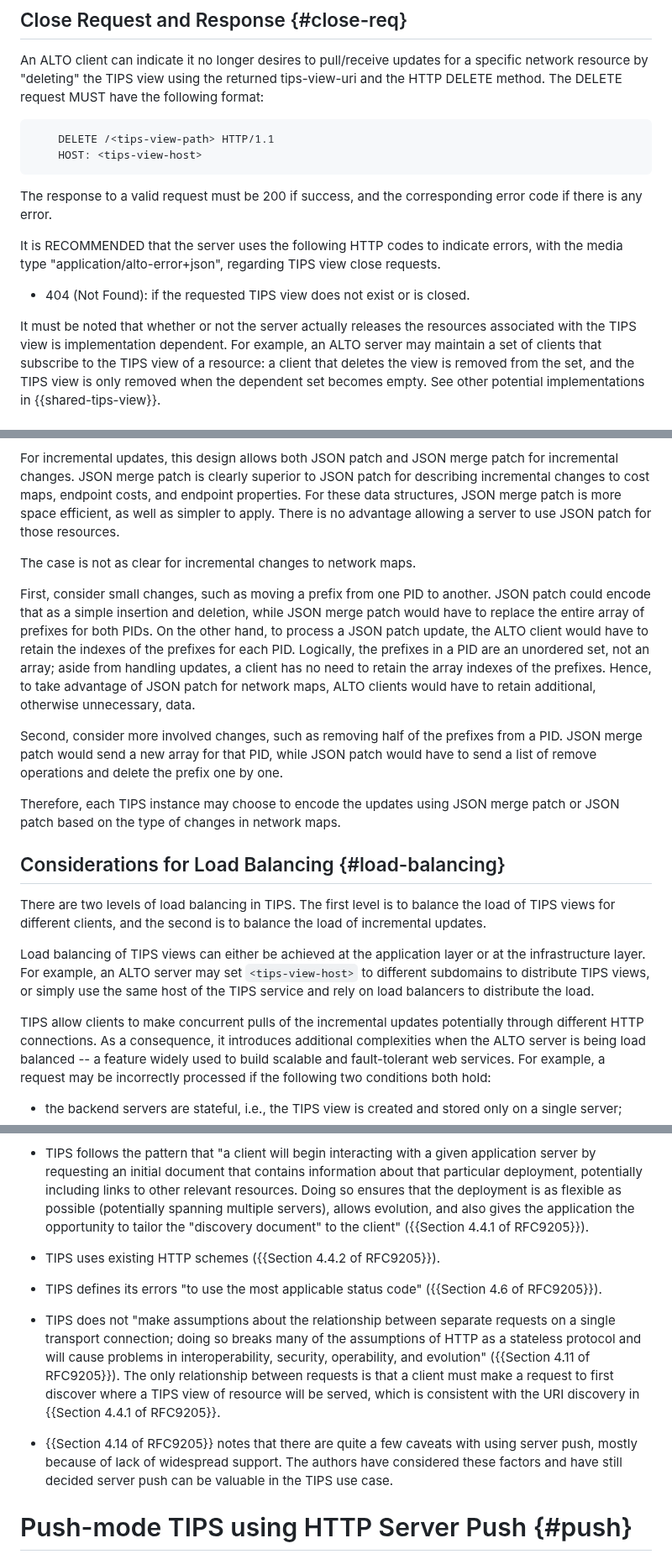
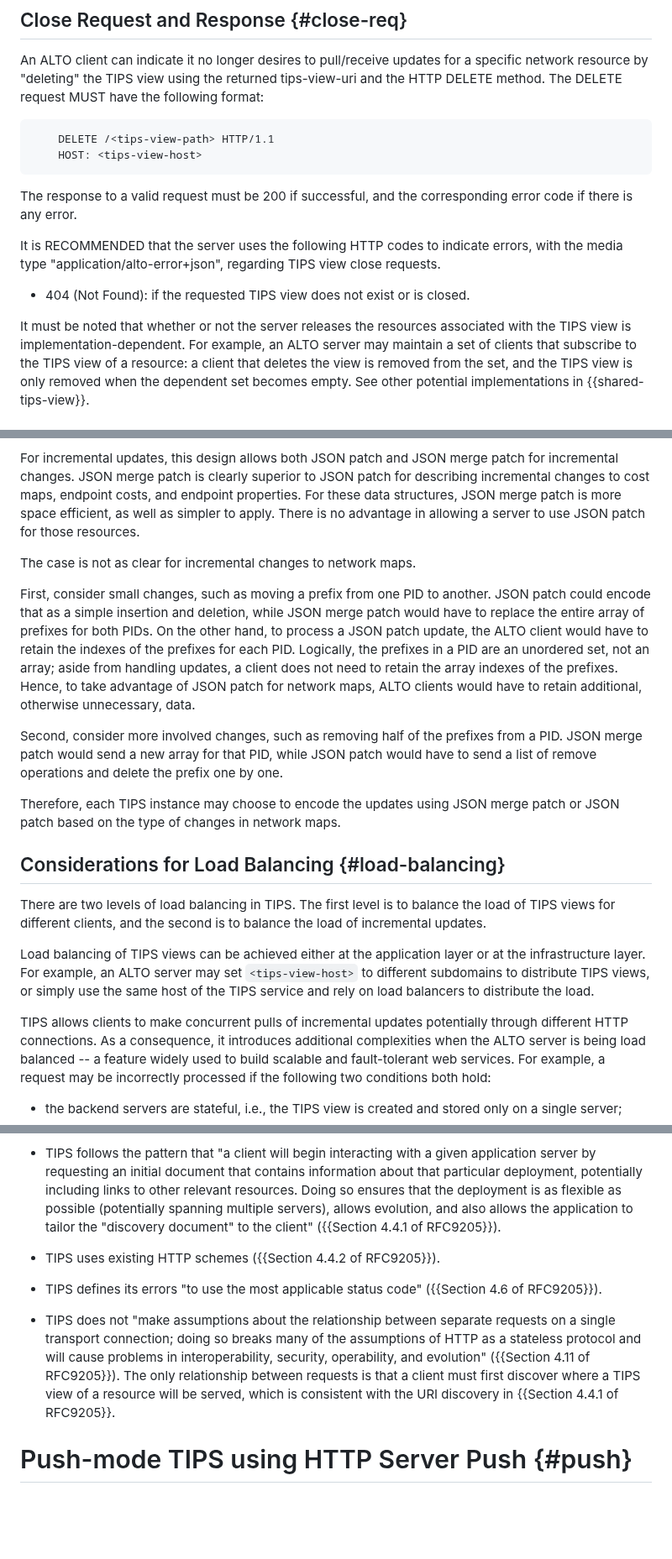
Before and after one commit to ietf-wg-alto/draft-ietf-alto-new-transport, a Markdown page: draft-ietf-alto-new-transport.md, 3 parts joined by grey strips. Shown at 84% size. GitHub-like rendering; blank space fills up the shorter version.

```diff
--- a/draft-ietf-alto-new-transport.md
+++ b/draft-ietf-alto-new-transport.md
@@ -1046,7 +1045,7 @@ following format:
     HOST: <tips-view-host>
 ~~~~
 
-The response to a valid request must be 200 if success, and the
+The response to a valid request must be 200 if successful, and the
 corresponding error code if there is any error.
 
 It is RECOMMENDED that the server uses the following HTTP codes to
@@ -1056,8 +1055,8 @@ regarding TIPS view close requests.
 -  404 (Not Found): if the requested TIPS view does not exist or is
    closed.
 
-It must be noted that whether or not the server actually releases the resources
-associated with the TIPS view is implementation dependent. For example, an ALTO
+It must be noted that whether or not the server releases the resources
+associated with the TIPS view is implementation-dependent. For example, an ALTO
 server may maintain a set of clients that subscribe to the TIPS view of a
 resource: a client that deletes the view is removed from the set, and the TIPS
 view is only removed when the dependent set becomes empty. See other potential
@@ -1239,7 +1238,7 @@ merge patch for incremental changes.  JSON merge patch is clearly
 superior to JSON patch for describing incremental changes to cost
 maps, endpoint costs, and endpoint properties.  For these data
 structures, JSON merge patch is more space efficient, as well as
-simpler to apply.  There is no advantage allowing a server to use
+simpler to apply.  There is no advantage in allowing a server to use
 JSON patch for those resources.
 
 The case is not as clear for incremental changes to network maps.
@@ -1251,7 +1250,7 @@ array of prefixes for both PIDs.  On the other hand, to process a
 JSON patch update, the ALTO client would have to retain the indexes
 of the prefixes for each PID.  Logically, the prefixes in a PID are
 an unordered set, not an array; aside from handling updates, a client
-has no need to retain the array indexes of the prefixes.  Hence, to
+does not need to retain the array indexes of the prefixes.  Hence, to
 take advantage of JSON patch for network maps, ALTO clients would
 have to retain additional, otherwise unnecessary, data.
 
@@ -1270,12 +1269,13 @@ There are two levels of load balancing in TIPS. The first level is to balance
 the load of TIPS views for different clients, and the second is to balance the
 load of incremental updates.
 
-Load balancing of TIPS views can either be achieved at the application layer or
-at the infrastructure layer. For example, an ALTO server may set `<tips-view-host>`
-to different subdomains to distribute TIPS views, or simply use the same host of
-the TIPS service and rely on load balancers to distribute the load.
-
-TIPS allow clients to make concurrent pulls of the incremental
+Load balancing of TIPS views can be achieved either at the application layer or
+at the infrastructure layer. For example, an ALTO server may set
+`<tips-view-host>` to different subdomains to distribute TIPS views, or simply
+use the same host of the TIPS service and rely on load balancers to distribute
+the load.
+
+TIPS allows clients to make concurrent pulls of incremental
 updates potentially through different HTTP connections.  As a
 consequence, it introduces additional complexities when the ALTO
 server is being load balanced -- a feature widely used to build
@@ -1765,8 +1763,8 @@ This specification adheres fully to {{RFC9205}} as further elaborated below:
    potentially including links to other relevant resources.  Doing so
    ensures that the deployment is as flexible as possible
    (potentially spanning multiple servers), allows evolution, and
-   also gives the application the opportunity to tailor the
-   "discovery document" to the client" ({{Section 4.4.1 of RFC9205}}).
+   also allows the application to tailor the "discovery document" to the client"
+   ({{Section 4.4.1 of RFC9205}}).
 
 -  TIPS uses existing HTTP schemes ({{Section 4.4.2 of RFC9205}}).
 
@@ -1778,15 +1776,9 @@ This specification adheres fully to {{RFC9205}} as further elaborated below:
    breaks many of the assumptions of HTTP as a stateless protocol and
    will cause problems in interoperability, security, operability,
    and evolution" ({{Section 4.11 of RFC9205}}).  The only relationship
-   between requests is that a client must make a request to first
-   discover where a TIPS view of resource will be served, which is
-   consistent with the URI discovery in {{Section 4.4.1 of RFC9205}}.
-
-*  {{Section 4.14 of RFC9205}} notes that there are
-   quite a few caveats with using server push, mostly because of lack
-   of widespread support.  The authors have considered these
-   factors and have still decided server push can be valuable in the
-   TIPS use case.
+   between requests is that a client must first discover where a TIPS view of
+   a resource will be served, which is consistent with the URI discovery in
+   {{Section 4.4.1 of RFC9205}}.
 
 # Push-mode TIPS using HTTP Server Push {#push}
 
```
Also changed, not shown: other parts of draft-ietf-alto-new-transport.md (+57 -60 lines).
